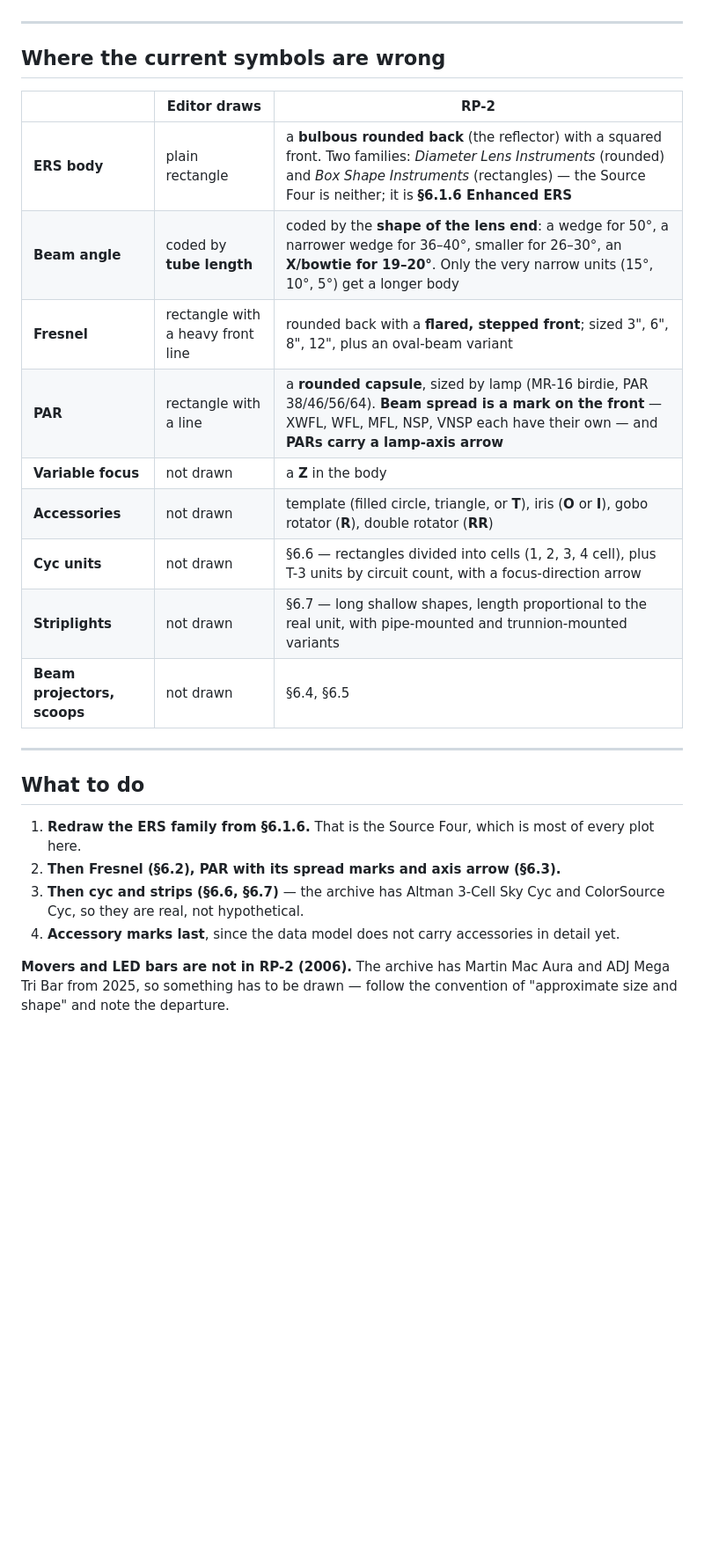
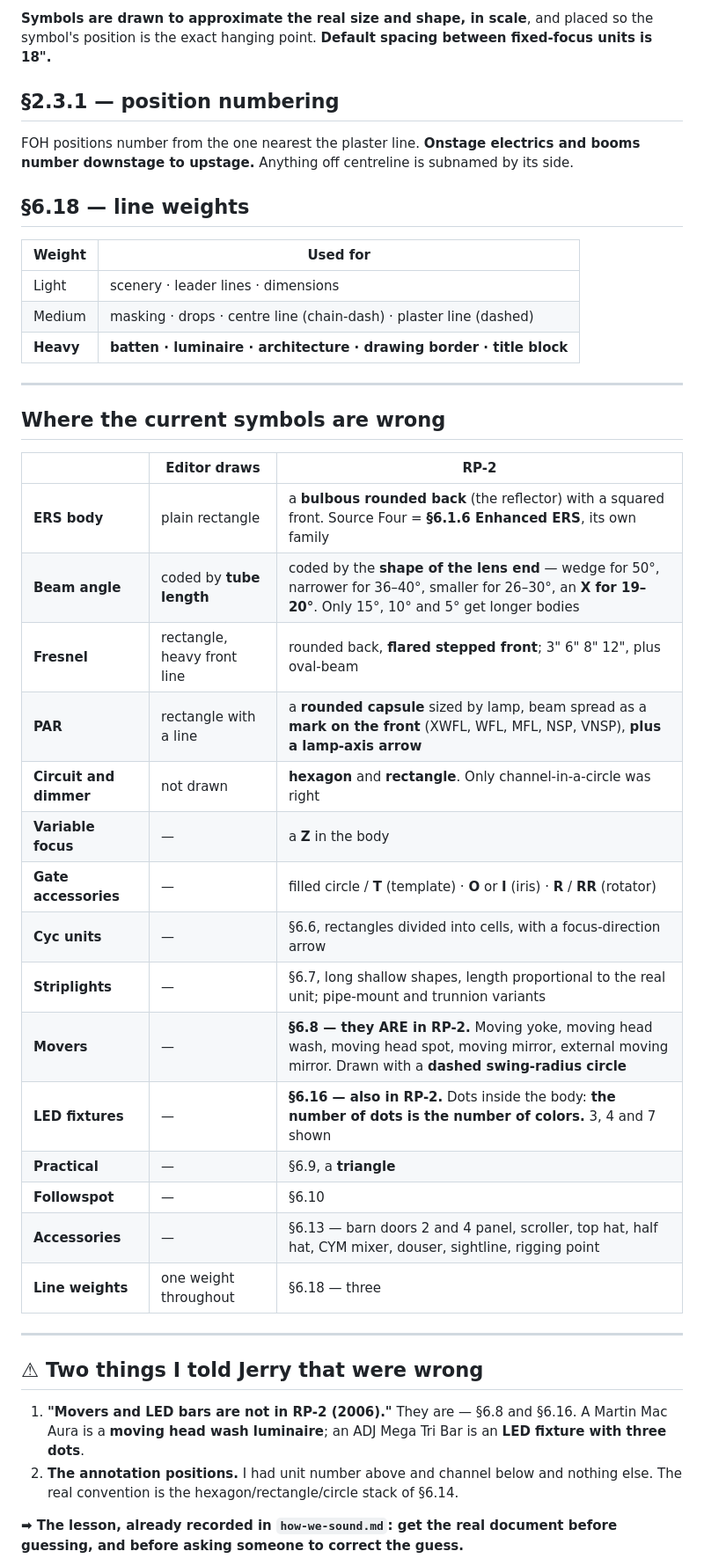
Before and after one commit to jerryjonas3/plotedit, a Markdown page: docs/SYMBOLS.md, the part around one of its changes. Shown at 88% size. GitHub-like rendering; blank space fills up the shorter version.

```diff
--- a/docs/SYMBOLS.md
+++ b/docs/SYMBOLS.md
@@ -29,3 +62,19 @@ plaster line. Onstage electrics and booms number downstage to upstage.
+**Symbols are drawn to approximate the real size and shape, in scale**, and placed
+so the symbol's position is the exact hanging point. **Default spacing between
+fixed-focus units is 18".**
+
+## §2.3.1 — position numbering
+
+FOH positions number from the one nearest the plaster line. **Onstage electrics and
+booms number downstage to upstage.** Anything off centreline is subnamed by its side.
+
+## §6.18 — line weights
+
+| Weight | Used for |
+|---|---|
+| Light | scenery · leader lines · dimensions |
+| Medium | masking · drops · centre line (chain-dash) · plaster line (dashed) |
+| **Heavy** | **batten · luminaire · architecture · drawing border · title block** |
 
 ---
 
@@ -33,29 +82,33 @@ plaster line. Onstage electrics and booms number downstage to upstage.
 
 | | Editor draws | RP-2 |
 |---|---|---|
-| **ERS body** | plain rectangle | a **bulbous rounded back** (the reflector) with a squared front. Two families: *Diameter Lens Instruments* (rounded) and *Box Shape Instruments* (rectangles) — the Source Four is neither; it is **§6.1.6 Enhanced ERS** |
-| **Beam angle** | coded by **tube length** | coded by the **shape of the lens end**: a wedge for 50°, a narrower wedge for 36–40°, smaller for 26–30°, an **X/bowtie for 19–20°**. Only the very narrow units (15°, 10°, 5°) get a longer body |
-| **Fresnel** | rectangle with a heavy front line | rounded back with a **flared, stepped front**; sized 3", 6", 8", 12", plus an oval-beam variant |
-| **PAR** | rectangle with a line | a **rounded capsule**, sized by lamp (MR-16 birdie, PAR 38/46/56/64). **Beam spread is a mark on the front** — XWFL, WFL, MFL, NSP, VNSP each have their own — and **PARs carry a lamp-axis arrow** |
-| **Variable focus** | not drawn | a **Z** in the body |
-| **Accessories** | not drawn | template (filled circle, triangle, or **T**), iris (**O** or **I**), gobo rotator (**R**), double rotator (**RR**) |
-| **Cyc units** | not drawn | §6.6 — rectangles divided into cells (1, 2, 3, 4 cell), plus T-3 units by circuit count, with a focus-direction arrow |
-| **Striplights** | not drawn | §6.7 — long shallow shapes, length proportional to the real unit, with pipe-mounted and trunnion-mounted variants |
-| **Beam projectors, scoops** | not drawn | §6.4, §6.5 |
+| **ERS body** | plain rectangle | a **bulbous rounded back** (the reflector) with a squared front. Source Four = **§6.1.6 Enhanced ERS**, its own family |
+| **Beam angle** | coded by **tube length** | coded by the **shape of the lens end** — wedge for 50°, narrower for 36–40°, smaller for 26–30°, an **X for 19–20°**. Only 15°, 10° and 5° get longer bodies |
+| **Fresnel** | rectangle, heavy front line | rounded back, **flared stepped front**; 3" 6" 8" 12", plus oval-beam |
+| **PAR** | rectangle with a line | a **rounded capsule** sized by lamp, beam spread as a **mark on the front** (XWFL, WFL, MFL, NSP, VNSP), **plus a lamp-axis arrow** |
+| **Circuit and dimmer** | not drawn | **hexagon** and **rectangle**. Only channel-in-a-circle was right |
+| **Variable focus** | — | a **Z** in the body |
+| **Gate accessories** | — | filled circle / **T** (template) · **O** or **I** (iris) · **R** / **RR** (rotator) |
+| **Cyc units** | — | §6.6, rectangles divided into cells, with a focus-direction arrow |
+| **Striplights** | — | §6.7, long shallow shapes, length proportional to the real unit; pipe-mount and trunnion variants |
+| **Movers** | — | **§6.8 — they ARE in RP-2.** Moving yoke, moving head wash, moving head spot, moving mirror, external moving mirror. Drawn with a **dashed swing-radius circle** |
+| **LED fixtures** | — | **§6.16 — also in RP-2.** Dots inside the body: **the number of dots is the number of colors.** 3, 4 and 7 shown |
+| **Practical** | — | §6.9, a **triangle** |
+| **Followspot** | — | §6.10 |
+| **Accessories** | — | §6.13 — barn doors 2 and 4 panel, scroller, top hat, half hat, CYM mixer, douser, sightline, rigging point |
+| **Line weights** | one weight throughout | §6.18 — three |
 
 ---
 
-## What to do
+## ⚠ Two things I told Jerry that were wrong
 
-1. **Redraw the ERS family from §6.1.6.** That is the Source Four, which is most
-   of every plot here.
-2. **Then Fresnel (§6.2), PAR with its spread marks and axis arrow (§6.3).**
-3. **Then cyc and strips (§6.6, §6.7)** — the archive has Altman 3-Cell Sky Cyc
-   and ColorSource Cyc, so they are real, not hypothetical.
-4. **Accessory marks last**, since the data model does not carry accessories
-   in detail yet.
+1. **"Movers and LED bars are not in RP-2 (2006)."** They are — §6.8 and §6.16.
+   A Martin Mac Aura is a **moving head wash luminaire**; an ADJ Mega Tri Bar is
+   an **LED fixture with three dots**.
+2. **The annotation positions.** I had unit number above and channel below and
+   nothing else. The real convention is the hexagon/rectangle/circle stack of
+   §6.14.
 
-**Movers and LED bars are not in RP-2 (2006).** The archive has Martin Mac Aura
-and ADJ Mega Tri Bar from 2025, so something has to be drawn — follow the
-convention of "approximate size and shape" and note the departure.
+**➡ The lesson, already recorded in `how-we-sound.md`: get the real document
+before guessing, and before asking someone to correct the guess.**
 
```
Also changed, not shown: other parts of docs/SYMBOLS.md (+66 -21 lines), docs/DECISIONS.md (+6 -4 lines).
